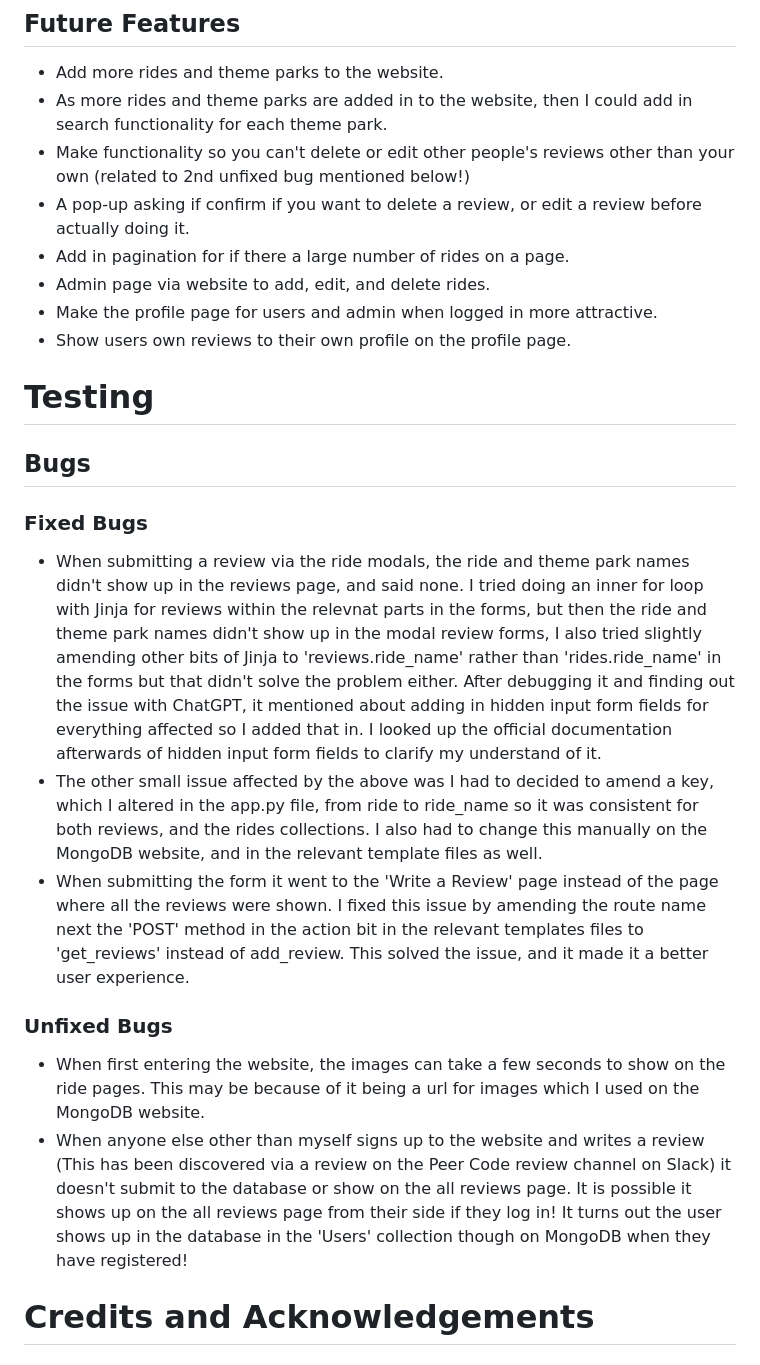
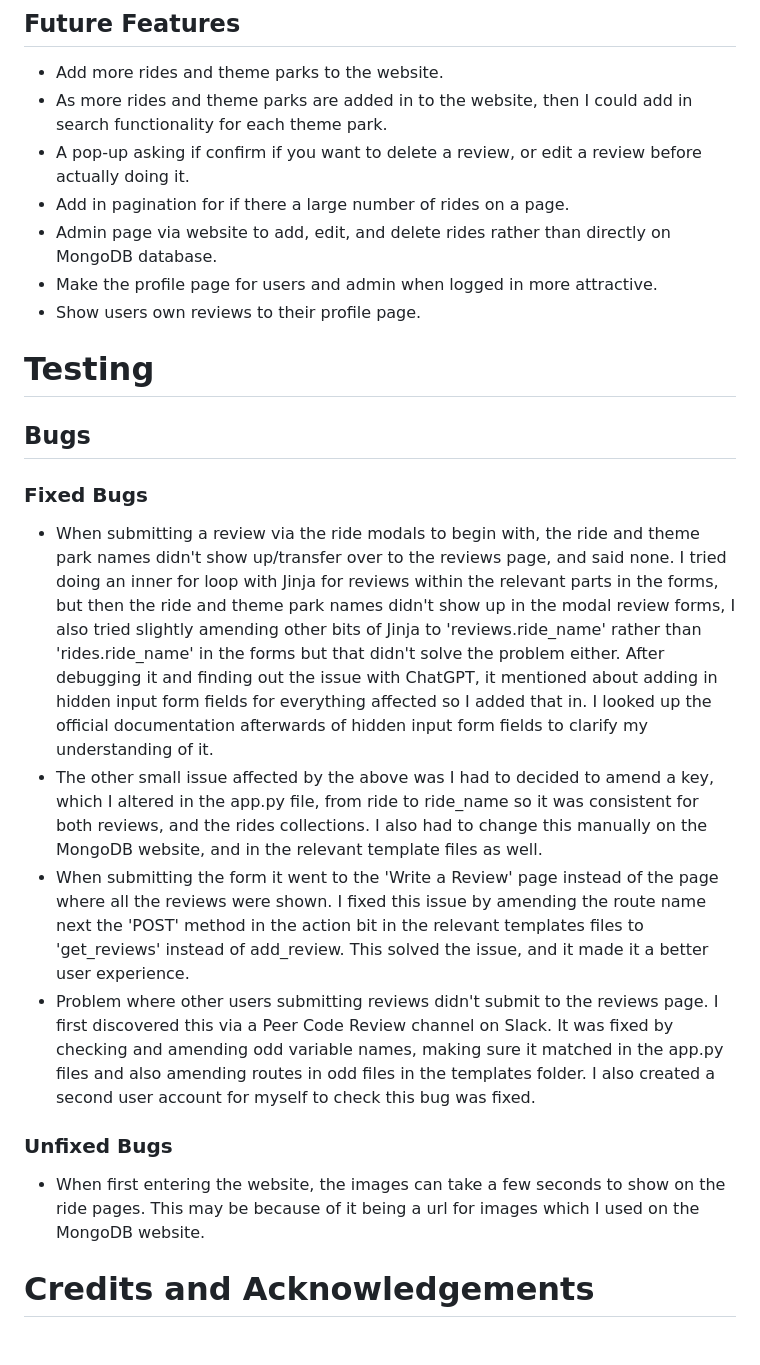
Before and after one commit to hannahro15/Theme-park-reviews-site, a Markdown page: README.md, the part around the change. GitHub-like rendering.

Commit message:
Amend bugs and future features again of readme

```diff
--- a/README.md
+++ b/README.md
@@ -105,24 +105,23 @@ https://theme-park-reviews-website-f1f235eaa19d.herokuapp.com/
 
 - Add more rides and theme parks to the website.
 - As more rides and theme parks are added in to the website, then I could add in search functionality for each theme park.
-- Make functionality so you can't delete or edit other people's reviews other than your own (related to 2nd unfixed bug mentioned below!)
 - A pop-up asking if confirm if you want to delete a review, or edit a review before actually doing it.
 - Add in pagination for if there a large number of rides on a page.
-- Admin page via website to add, edit, and delete rides.
+- Admin page via website to add, edit, and delete rides rather than directly on MongoDB database.
 - Make the profile page for users and admin when logged in more attractive.
-- Show users own reviews to their own profile on the profile page.
+- Show users own reviews to their profile page.
 
 # Testing
 
 ## Bugs
 ### Fixed Bugs
-- When submitting a review via the ride modals, the ride and theme park names didn't show up in the reviews page, and said none. I tried doing an inner for loop with Jinja for reviews within the relevnat parts in the forms, but then the ride and theme park names didn't show up in the modal review forms, I also tried slightly amending other bits of Jinja to 'reviews.ride_name' rather than 'rides.ride_name' in the forms but that didn't solve the problem either.  After debugging it and finding out the issue with ChatGPT, it mentioned about adding in hidden input form fields for everything affected so I added that in. I looked up the official documentation afterwards of hidden input form fields to clarify my understand of it.
+- When submitting a review via the ride modals to begin with, the ride and theme park names didn't show up/transfer over to the reviews page, and said none. I tried doing an inner for loop with Jinja for reviews within the relevant parts in the forms, but then the ride and theme park names didn't show up in the modal review forms, I also tried slightly amending other bits of Jinja to 'reviews.ride_name' rather than 'rides.ride_name' in the forms but that didn't solve the problem either.  After debugging it and finding out the issue with ChatGPT, it mentioned about adding in hidden input form fields for everything affected so I added that in. I looked up the official documentation afterwards of hidden input form fields to clarify my understanding of it.
 - The other small issue affected by the above was I had to decided to amend a key, which I altered in the app.py file, from ride to ride_name so it was consistent for both reviews, and the rides collections. I also had to change this manually on the MongoDB website, and in the relevant template files as well.
 - When submitting the form it went to the 'Write a Review' page instead of the page where all the reviews were shown. I fixed this issue by amending the route name next the 'POST' method in the action bit in the relevant templates files to 'get_reviews' instead of add_review. This solved the issue, and it made it a better user experience.
+- Problem where other users submitting reviews didn't submit to the reviews page. I first discovered this via a Peer Code Review channel on Slack. It was fixed by checking and amending odd variable names, making sure it matched in the app.py files and also amending routes in odd files in the templates folder. I also created a second user account for myself to check this bug was fixed.
 
 ### Unfixed Bugs
 - When first entering the website, the images can take a few seconds to show on the ride pages. This may be because of it being a url for images which I used on the MongoDB website.
-- When anyone else other than myself signs up to the website and writes a review (This has been discovered via a review on the Peer Code review channel on Slack) it doesn't submit to the database or show on the all reviews page. It is possible it shows up on the all reviews page from their side if they log in! It turns out the user shows up in the database in the 'Users' collection though on MongoDB when they have registered!
 
 # Credits and Acknowledgements
 
```
